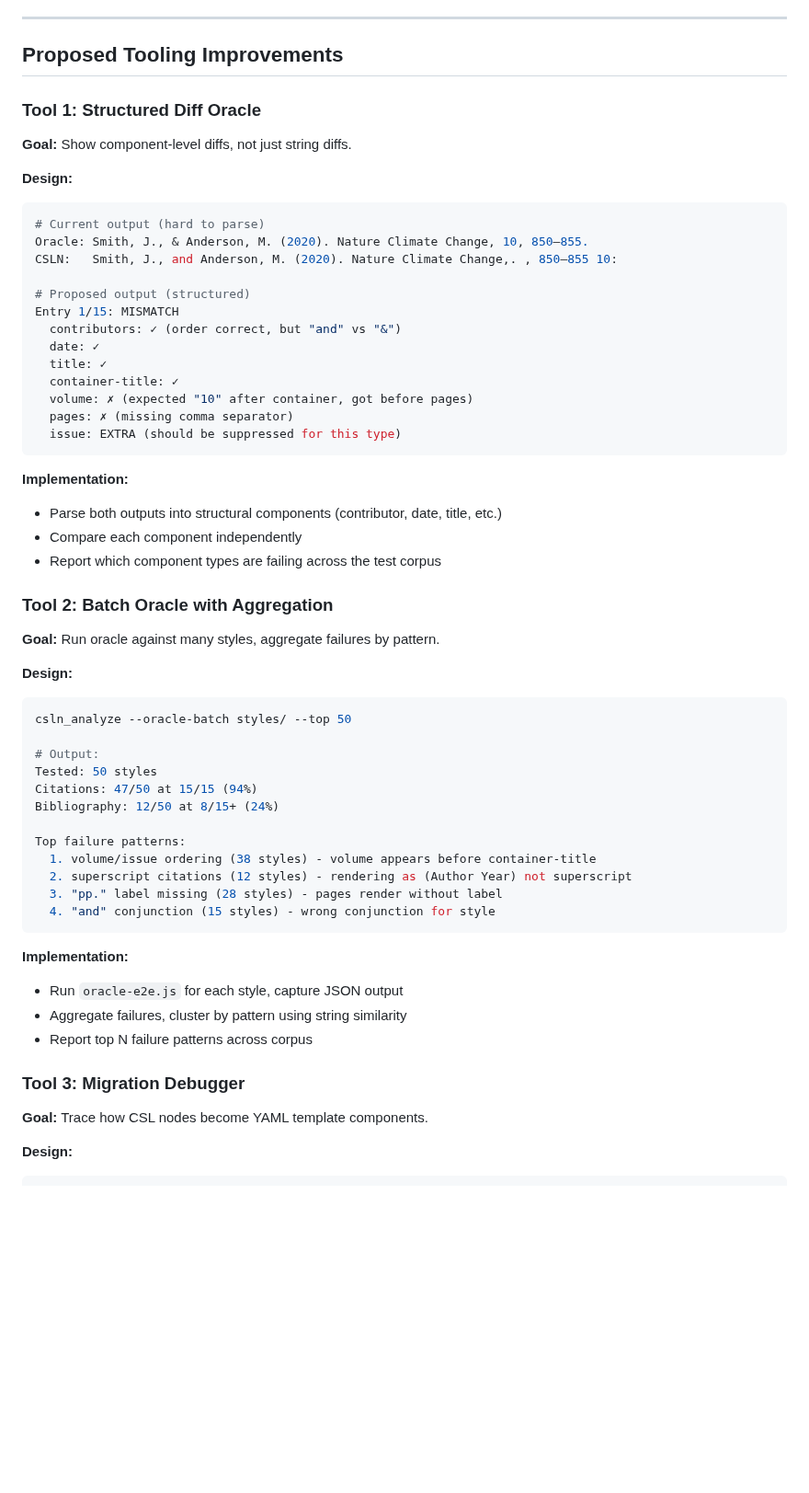
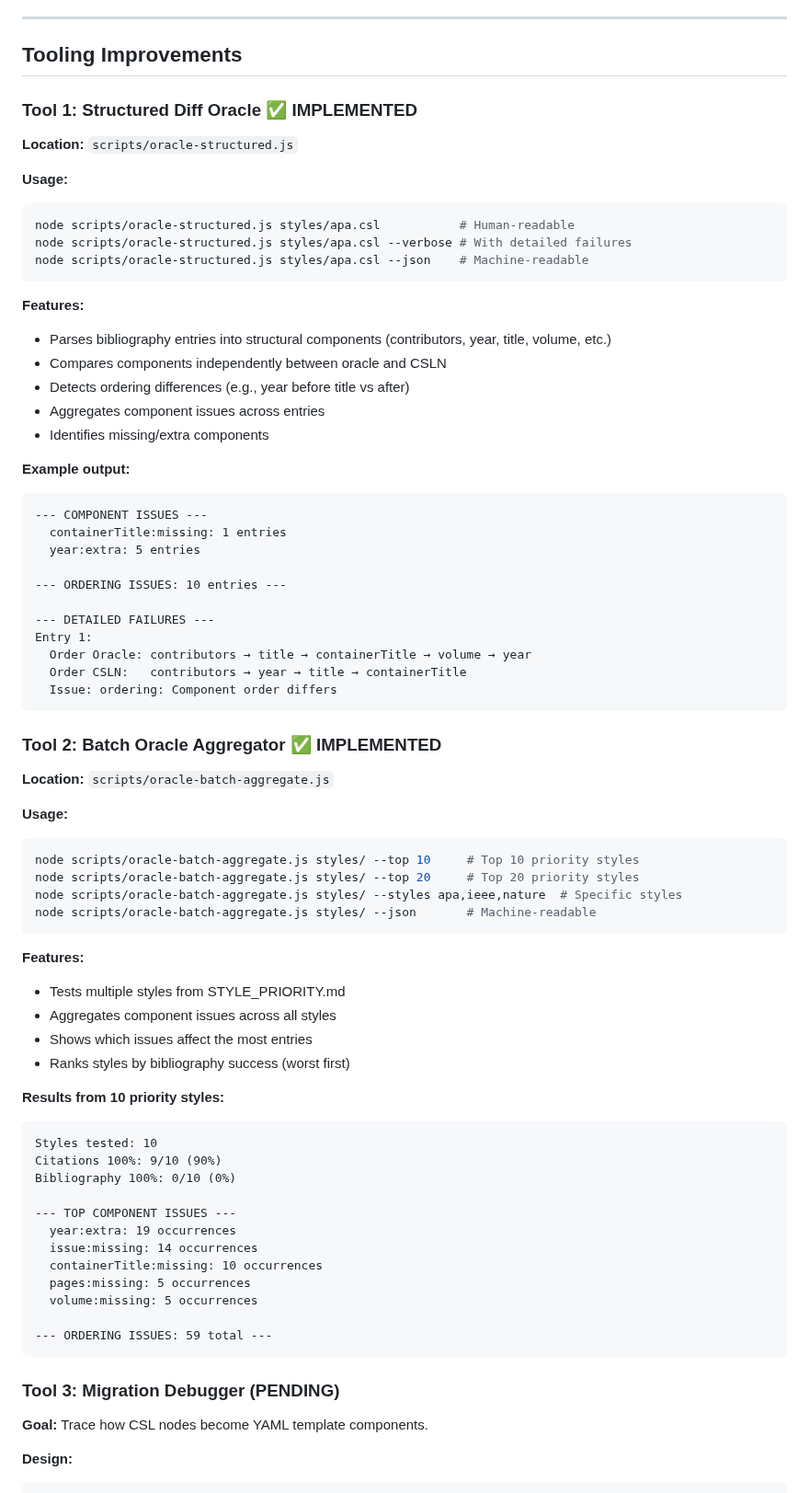
Before and after one commit to bdarcus/csl26, a Markdown page: docs/TIER3_PLAN.md, the part around one of its changes. Shown at 92% size. Rendered like a GitHub page; blank space fills up the shorter version.

Commit message:
docs: update tier 3 plan with implemented tooling
Mark Tools 1 and 2 as implemented:
- Structured diff oracle (oracle-structured.js)
- Batch oracle aggregator (oracle-batch-aggregate.js)

Add usage examples and sample output from running the tools.
Key findings from batch run of 10 priority styles:
- 90% citation success (9/10 at 15/15)
- Top issues: year:extra, issue:missing, containerTitle:missing
- 59 ordering issues total

````diff
--- a/docs/TIER3_PLAN.md
+++ b/docs/TIER3_PLAN.md
@@ -41,60 +41,76 @@ Tiers 1 and 2 achieved **100% citation match** for author-date styles and signif
 
 ---
 
-## Proposed Tooling Improvements
+## Tooling Improvements
 
-### Tool 1: Structured Diff Oracle
+### Tool 1: Structured Diff Oracle ✅ IMPLEMENTED
 
-**Goal:** Show component-level diffs, not just string diffs.
+**Location:** `scripts/oracle-structured.js`
 
-**Design:**
+**Usage:**
 ```bash
-# Current output (hard to parse)
-Oracle: Smith, J., & Anderson, M. (2020). Nature Climate Change, 10, 850–855.
-CSLN:   Smith, J., and Anderson, M. (2020). Nature Climate Change,. , 850–855 10:
-
-# Proposed output (structured)
-Entry 1/15: MISMATCH
-  contributors: ✓ (order correct, but "and" vs "&")
-  date: ✓
-  title: ✓
-  container-title: ✓
-  volume: ✗ (expected "10" after container, got before pages)
-  pages: ✗ (missing comma separator)
-  issue: EXTRA (should be suppressed for this type)
+node scripts/oracle-structured.js styles/apa.csl           # Human-readable
+node scripts/oracle-structured.js styles/apa.csl --verbose # With detailed failures
+node scripts/oracle-structured.js styles/apa.csl --json    # Machine-readable
 ```
 
-**Implementation:**
-- Parse both outputs into structural components (contributor, date, title, etc.)
-- Compare each component independently
-- Report which component types are failing across the test corpus
+**Features:**
+- Parses bibliography entries into structural components (contributors, year, title, volume, etc.)
+- Compares components independently between oracle and CSLN
+- Detects ordering differences (e.g., year before title vs after)
+- Aggregates component issues across entries
+- Identifies missing/extra components
 
-### Tool 2: Batch Oracle with Aggregation
+**Example output:**
+```
+--- COMPONENT ISSUES ---
+  containerTitle:missing: 1 entries
+  year:extra: 5 entries
 
-**Goal:** Run oracle against many styles, aggregate failures by pattern.
+--- ORDERING ISSUES: 10 entries ---
 
-**Design:**
-```bash
-csln_analyze --oracle-batch styles/ --top 50
-
-# Output:
-Tested: 50 styles
-Citations: 47/50 at 15/15 (94%)
-Bibliography: 12/50 at 8/15+ (24%)
-
-Top failure patterns:
-  1. volume/issue ordering (38 styles) - volume appears before container-title
-  2. superscript citations (12 styles) - rendering as (Author Year) not superscript
-  3. "pp." label missing (28 styles) - pages render without label
-  4. "and" conjunction (15 styles) - wrong conjunction for style
+--- DETAILED FAILURES ---
+Entry 1:
+  Order Oracle: contributors → title → containerTitle → volume → year
+  Order CSLN:   contributors → year → title → containerTitle
+  Issue: ordering: Component order differs
 ```
 
-**Implementation:**
-- Run `oracle-e2e.js` for each style, capture JSON output
-- Aggregate failures, cluster by pattern using string similarity
-- Report top N failure patterns across corpus
+### Tool 2: Batch Oracle Aggregator ✅ IMPLEMENTED
 
-### Tool 3: Migration Debugger
+**Location:** `scripts/oracle-batch-aggregate.js`
+
+**Usage:**
+```bash
+node scripts/oracle-batch-aggregate.js styles/ --top 10     # Top 10 priority styles
+node scripts/oracle-batch-aggregate.js styles/ --top 20     # Top 20 priority styles
+node scripts/oracle-batch-aggregate.js styles/ --styles apa,ieee,nature  # Specific styles
+node scripts/oracle-batch-aggregate.js styles/ --json       # Machine-readable
+```
+
+**Features:**
+- Tests multiple styles from STYLE_PRIORITY.md
+- Aggregates component issues across all styles
+- Shows which issues affect the most entries
+- Ranks styles by bibliography success (worst first)
+
+**Results from 10 priority styles:**
+```
+Styles tested: 10
+Citations 100%: 9/10 (90%)
+Bibliography 100%: 0/10 (0%)
+
+--- TOP COMPONENT ISSUES ---
+  year:extra: 19 occurrences
+  issue:missing: 14 occurrences
+  containerTitle:missing: 10 occurrences
+  pages:missing: 5 occurrences
+  volume:missing: 5 occurrences
+
+--- ORDERING ISSUES: 59 total ---
+```
+
+### Tool 3: Migration Debugger (PENDING)
 
 **Goal:** Trace how CSL nodes become YAML template components.
 
````
Also changed, not shown: other parts of docs/TIER3_PLAN.md (+4 -4 lines).
